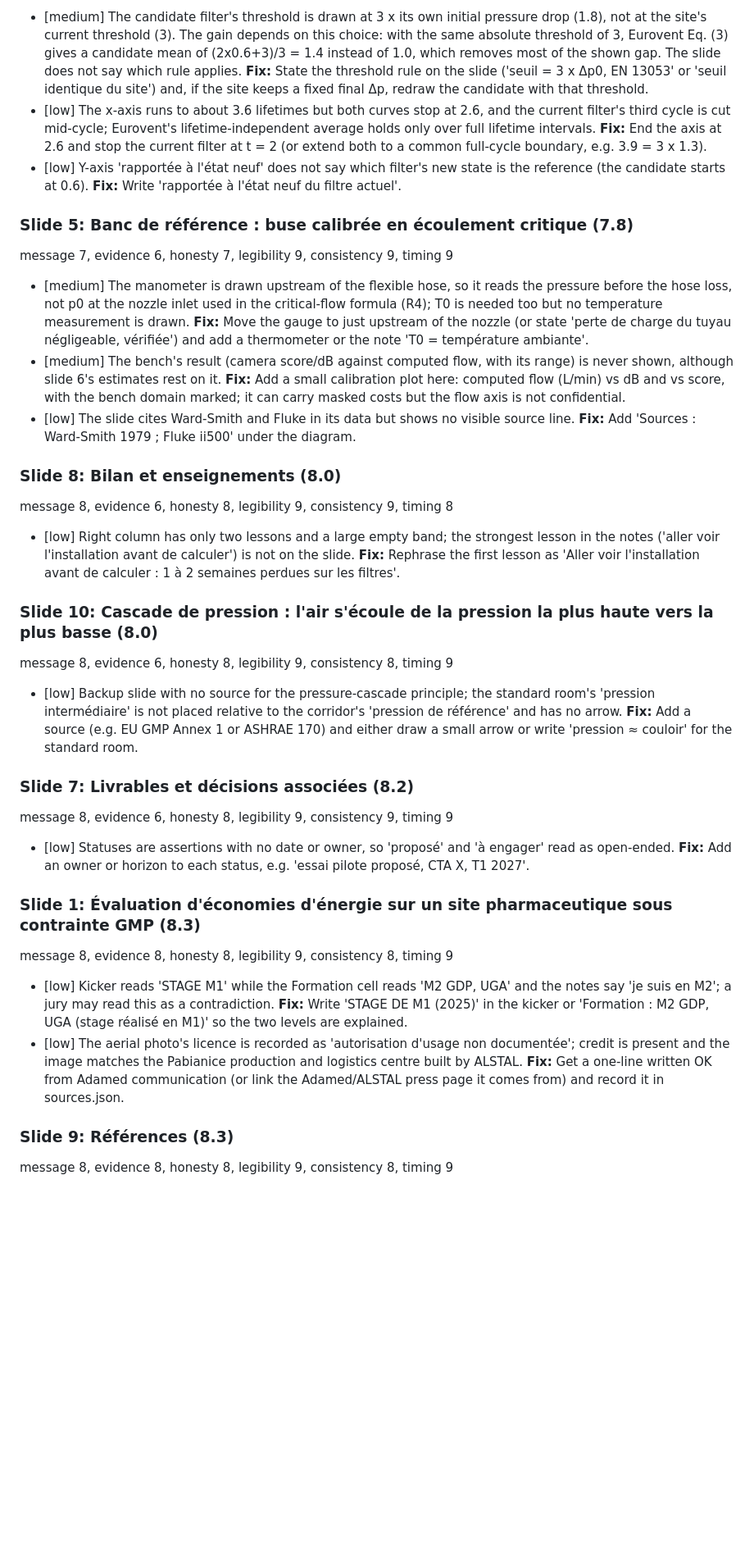
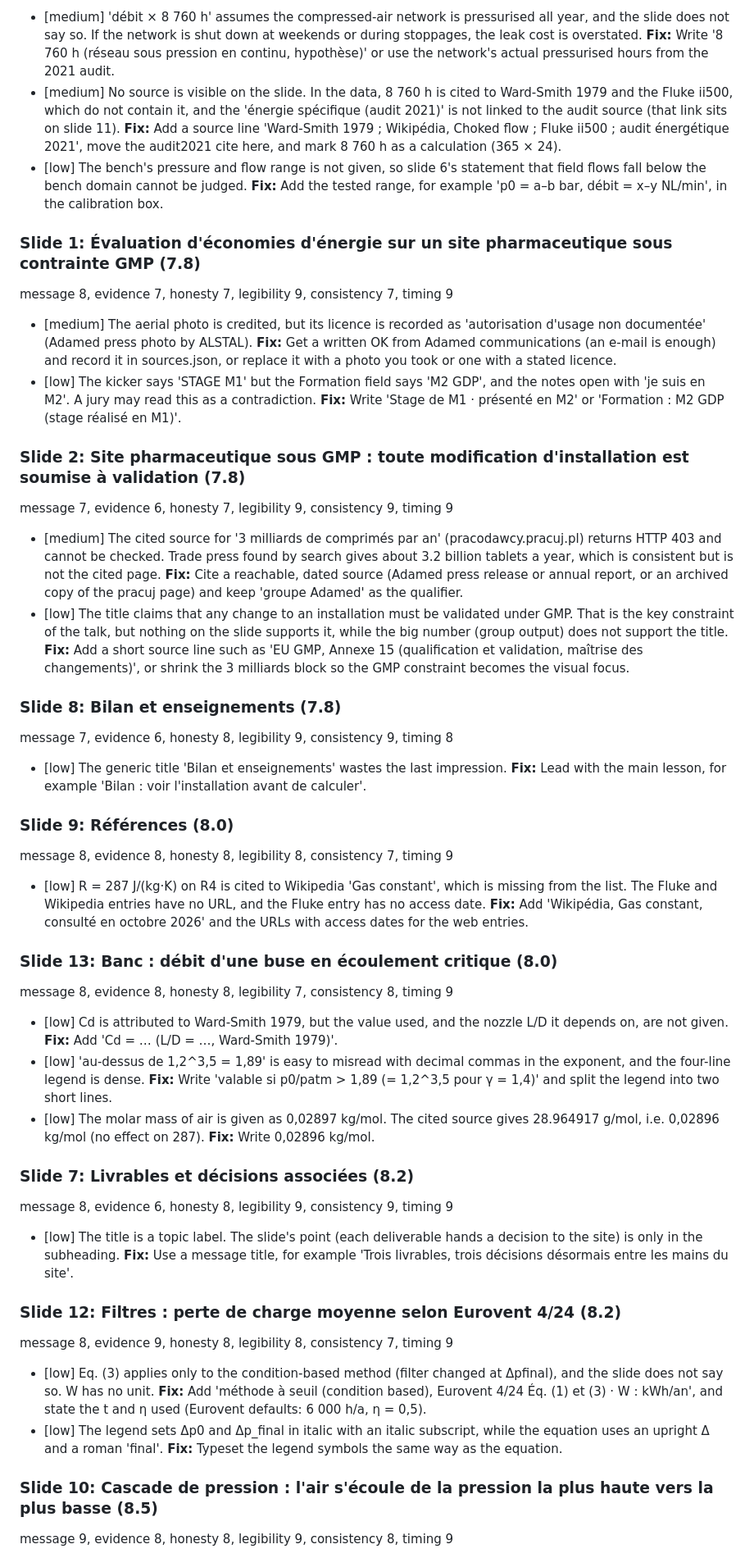
Before and after one commit to SZC74/Adamed-diapo, a Markdown page: deck/review.md, the part around one of its changes. Shown at 82% size. Drawn GitHub-style; blank space fills up the shorter version.

Commit message:
Review report for v12 (7.8/10, photo licence open)
Co-Authored-By: Claude Opus 5.5 <noreply@anthropic.com>
Claude-Session: https://claude.ai/code/session_012fgadzs8L9BHoBizriBCu6

```diff
--- a/deck/review.md
+++ b/deck/review.md
@@ -48,42 +53,56 @@ message 8, evidence 8, honesty 6, legibility 8, consistency 8, timing 8
 
-- [medium] The candidate filter's threshold is drawn at 3 x its own initial pressure drop (1.8), not at the site's current threshold (3). The gain depends on this choice: with the same absolute threshold of 3, Eurovent Eq. (3) gives a candidate mean of (2x0.6+3)/3 = 1.4 instead of 1.0, which removes most of the shown gap. The slide does not say which rule applies. **Fix:** State the threshold rule on the slide ('seuil = 3 x Δp0, EN 13053' or 'seuil identique du site') and, if the site keeps a fixed final Δp, redraw the candidate with that threshold.
-- [low] The x-axis runs to about 3.6 lifetimes but both curves stop at 2.6, and the current filter's third cycle is cut mid-cycle; Eurovent's lifetime-independent average holds only over full lifetime intervals. **Fix:** End the axis at 2.6 and stop the current filter at t = 2 (or extend both to a common full-cycle boundary, e.g. 3.9 = 3 x 1.3).
-- [low] Y-axis 'rapportée à l'état neuf' does not say which filter's new state is the reference (the candidate starts at 0.6). **Fix:** Write 'rapportée à l'état neuf du filtre actuel'.
+- [medium] 'débit × 8 760 h' assumes the compressed-air network is pressurised all year, and the slide does not say so. If the network is shut down at weekends or during stoppages, the leak cost is overstated. **Fix:** Write '8 760 h (réseau sous pression en continu, hypothèse)' or use the network's actual pressurised hours from the 2021 audit.
+- [medium] No source is visible on the slide. In the data, 8 760 h is cited to Ward-Smith 1979 and the Fluke ii500, which do not contain it, and the 'énergie spécifique (audit 2021)' is not linked to the audit source (that link sits on slide 11). **Fix:** Add a source line 'Ward-Smith 1979 ; Wikipédia, Choked flow ; Fluke ii500 ; audit énergétique 2021', move the audit2021 cite here, and mark 8 760 h as a calculation (365 × 24).
+- [low] The bench's pressure and flow range is not given, so slide 6's statement that field flows fall below the bench domain cannot be judged. **Fix:** Add the tested range, for example 'p0 = a–b bar, débit = x–y NL/min', in the calibration box.
 
-### Slide 5: Banc de référence : buse calibrée en écoulement critique (7.8)
+### Slide 1: Évaluation d'économies d'énergie sur un site pharmaceutique sous contrainte GMP (7.8)
+
+message 8, evidence 7, honesty 7, legibility 9, consistency 7, timing 9
+
+- [medium] The aerial photo is credited, but its licence is recorded as 'autorisation d'usage non documentée' (Adamed press photo by ALSTAL). **Fix:** Get a written OK from Adamed communications (an e-mail is enough) and record it in sources.json, or replace it with a photo you took or one with a stated licence.
+- [low] The kicker says 'STAGE M1' but the Formation field says 'M2 GDP', and the notes open with 'je suis en M2'. A jury may read this as a contradiction. **Fix:** Write 'Stage de M1 · présenté en M2' or 'Formation : M2 GDP (stage réalisé en M1)'.
+
+### Slide 2: Site pharmaceutique sous GMP : toute modification d'installation est soumise à validation (7.8)
 
 message 7, evidence 6, honesty 7, legibility 9, consistency 9, timing 9
 
-- [medium] The manometer is drawn upstream of the flexible hose, so it reads the pressure before the hose loss, not p0 at the nozzle inlet used in the critical-flow formula (R4); T0 is needed too but no temperature measurement is drawn. **Fix:** Move the gauge to just upstream of the nozzle (or state 'perte de charge du tuyau négligeable, vérifiée') and add a thermometer or the note 'T0 = température ambiante'.
-- [medium] The bench's result (camera score/dB against computed flow, with its range) is never shown, although slide 6's estimates rest on it. **Fix:** Add a small calibration plot here: computed flow (L/min) vs dB and vs score, with the bench domain marked; it can carry masked costs but the flow axis is not confidential.
-- [low] The slide cites Ward-Smith and Fluke in its data but shows no visible source line. **Fix:** Add 'Sources : Ward-Smith 1979 ; Fluke ii500' under the diagram.
+- [medium] The cited source for '3 milliards de comprimés par an' (pracodawcy.pracuj.pl) returns HTTP 403 and cannot be checked. Trade press found by search gives about 3.2 billion tablets a year, which is consistent but is not the cited page. **Fix:** Cite a reachable, dated source (Adamed press release or annual report, or an archived copy of the pracuj page) and keep 'groupe Adamed' as the qualifier.
+- [low] The title claims that any change to an installation must be validated under GMP. That is the key constraint of the talk, but nothing on the slide supports it, while the big number (group output) does not support the title. **Fix:** Add a short source line such as 'EU GMP, Annexe 15 (qualification et validation, maîtrise des changements)', or shrink the 3 milliards block so the GMP constraint becomes the visual focus.
 
-### Slide 8: Bilan et enseignements (8.0)
+### Slide 8: Bilan et enseignements (7.8)
 
-message 8, evidence 6, honesty 8, legibility 9, consistency 9, timing 8
+message 7, evidence 6, honesty 8, legibility 9, consistency 9, timing 8
 
-- [low] Right column has only two lessons and a large empty band; the strongest lesson in the notes ('aller voir l'installation avant de calculer') is not on the slide. **Fix:** Rephrase the first lesson as 'Aller voir l'installation avant de calculer : 1 à 2 semaines perdues sur les filtres'.
+- [low] The generic title 'Bilan et enseignements' wastes the last impression. **Fix:** Lead with the main lesson, for example 'Bilan : voir l'installation avant de calculer'.
 
-### Slide 10: Cascade de pression : l'air s'écoule de la pression la plus haute vers la plus basse (8.0)
+### Slide 9: Références (8.0)
 
-message 8, evidence 6, honesty 8, legibility 9, consistency 8, timing 9
+message 8, evidence 8, honesty 8, legibility 8, consistency 7, timing 9
 
-- [low] Backup slide with no source for the pressure-cascade principle; the standard room's 'pression intermédiaire' is not placed relative to the corridor's 'pression de référence' and has no arrow. **Fix:** Add a source (e.g. EU GMP Annex 1 or ASHRAE 170) and either draw a small arrow or write 'pression ≈ couloir' for the standard room.
+- [low] R = 287 J/(kg·K) on R4 is cited to Wikipedia 'Gas constant', which is missing from the list. The Fluke and Wikipedia entries have no URL, and the Fluke entry has no access date. **Fix:** Add 'Wikipédia, Gas constant, consulté en octobre 2026' and the URLs with access dates for the web entries.
+
+### Slide 13: Banc : débit d'une buse en écoulement critique (8.0)
+
+message 8, evidence 8, honesty 8, legibility 7, consistency 8, timing 9
+
+- [low] Cd is attributed to Ward-Smith 1979, but the value used, and the nozzle L/D it depends on, are not given. **Fix:** Add 'Cd = … (L/D = …, Ward-Smith 1979)'.
+- [low] 'au-dessus de 1,2^3,5 = 1,89' is easy to misread with decimal commas in the exponent, and the four-line legend is dense. **Fix:** Write 'valable si p0/patm > 1,89 (= 1,2^3,5 pour γ = 1,4)' and split the legend into two short lines.
+- [low] The molar mass of air is given as 0,02897 kg/mol. The cited source gives 28.964917 g/mol, i.e. 0,02896 kg/mol (no effect on 287). **Fix:** Write 0,02896 kg/mol.
 
 ### Slide 7: Livrables et décisions associées (8.2)
 
 message 8, evidence 6, honesty 8, legibility 9, consistency 9, timing 9
 
-- [low] Statuses are assertions with no date or owner, so 'proposé' and 'à engager' read as open-ended. **Fix:** Add an owner or horizon to each status, e.g. 'essai pilote proposé, CTA X, T1 2027'.
+- [low] The title is a topic label. The slide's point (each deliverable hands a decision to the site) is only in the subheading. **Fix:** Use a message title, for example 'Trois livrables, trois décisions désormais entre les mains du site'.
 
-### Slide 1: Évaluation d'économies d'énergie sur un site pharmaceutique sous contrainte GMP (8.3)
+### Slide 12: Filtres : perte de charge moyenne selon Eurovent 4/24 (8.2)
 
-message 8, evidence 8, honesty 8, legibility 9, consistency 8, timing 9
+message 8, evidence 9, honesty 8, legibility 8, consistency 7, timing 9
 
-- [low] Kicker reads 'STAGE M1' while the Formation cell reads 'M2 GDP, UGA' and the notes say 'je suis en M2'; a jury may read this as a contradiction. **Fix:** Write 'STAGE DE M1 (2025)' in the kicker or 'Formation : M2 GDP, UGA (stage réalisé en M1)' so the two levels are explained.
-- [low] The aerial photo's licence is recorded as 'autorisation d'usage non documentée'; credit is present and the image matches the Pabianice production and logistics centre built by ALSTAL. **Fix:** Get a one-line written OK from Adamed communication (or link the Adamed/ALSTAL press page it comes from) and record it in sources.json.
+- [low] Eq. (3) applies only to the condition-based method (filter changed at Δpfinal), and the slide does not say so. W has no unit. **Fix:** Add 'méthode à seuil (condition based), Eurovent 4/24 Éq. (1) et (3) · W : kWh/an', and state the t and η used (Eurovent defaults: 6 000 h/a, η = 0,5).
+- [low] The legend sets Δp0 and Δp_final in italic with an italic subscript, while the equation uses an upright Δ and a roman 'final'. **Fix:** Typeset the legend symbols the same way as the equation.
 
-### Slide 9: Références (8.3)
+### Slide 10: Cascade de pression : l'air s'écoule de la pression la plus haute vers la plus basse (8.5)
 
-message 8, evidence 8, honesty 8, legibility 9, consistency 8, timing 9
+message 9, evidence 8, honesty 8, legibility 9, consistency 8, timing 9
 
```
Also changed, not shown: other parts of deck/review.md (+28 -34 lines).
